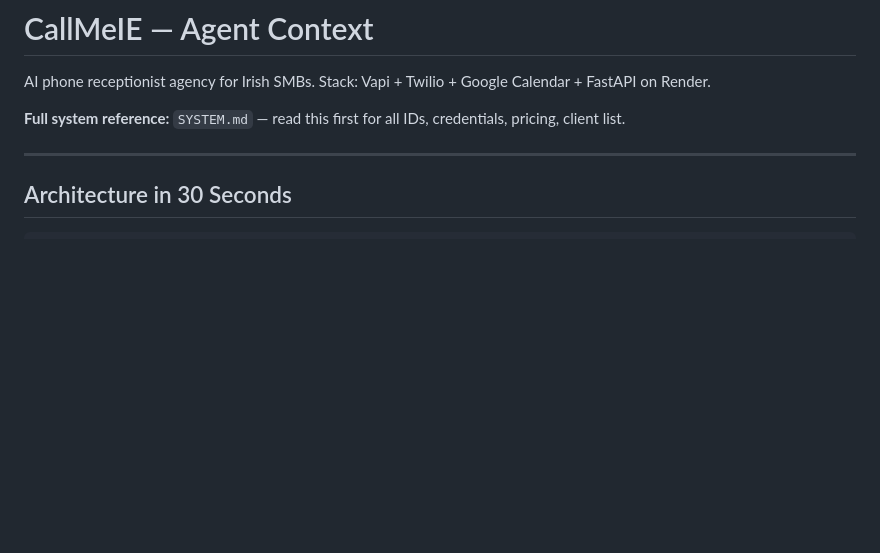
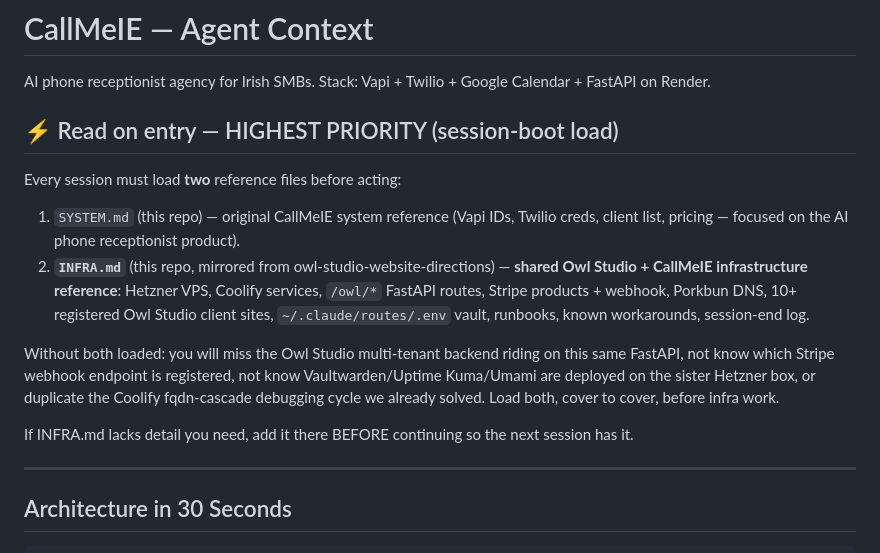
Before and after one commit to scruge1/CallMeIE, a Markdown page: CLAUDE.md, the part around the change. GitHub-like rendering; blank space fills up the shorter version.

Commit message:
docs(routing): INFRA.md now loads via CLAUDE.md chain at session boot (mirror)

```diff
--- a/CLAUDE.md
+++ b/CLAUDE.md
@@ -2,7 +2,16 @@
 
 AI phone receptionist agency for Irish SMBs. Stack: Vapi + Twilio + Google Calendar + FastAPI on Render.
 
-**Full system reference:** `SYSTEM.md` — read this first for all IDs, credentials, pricing, client list.
+## ⚡ Read on entry — HIGHEST PRIORITY (session-boot load)
+
+Every session must load **two** reference files before acting:
+
+1. `SYSTEM.md` (this repo) — original CallMeIE system reference (Vapi IDs, Twilio creds, client list, pricing — focused on the AI phone receptionist product).
+2. **`INFRA.md`** (this repo, mirrored from owl-studio-website-directions) — **shared Owl Studio + CallMeIE infrastructure reference**: Hetzner VPS, Coolify services, `/owl/*` FastAPI routes, Stripe products + webhook, Porkbun DNS, 10+ registered Owl Studio client sites, `~/.claude/routes/.env` vault, runbooks, known workarounds, session-end log.
+
+Without both loaded: you will miss the Owl Studio multi-tenant backend riding on this same FastAPI, not know which Stripe webhook endpoint is registered, not know Vaultwarden/Uptime Kuma/Umami are deployed on the sister Hetzner box, or duplicate the Coolify fqdn-cascade debugging cycle we already solved. Load both, cover to cover, before infra work.
+
+If INFRA.md lacks detail you need, add it there BEFORE continuing so the next session has it.
 
 ---
 
```
